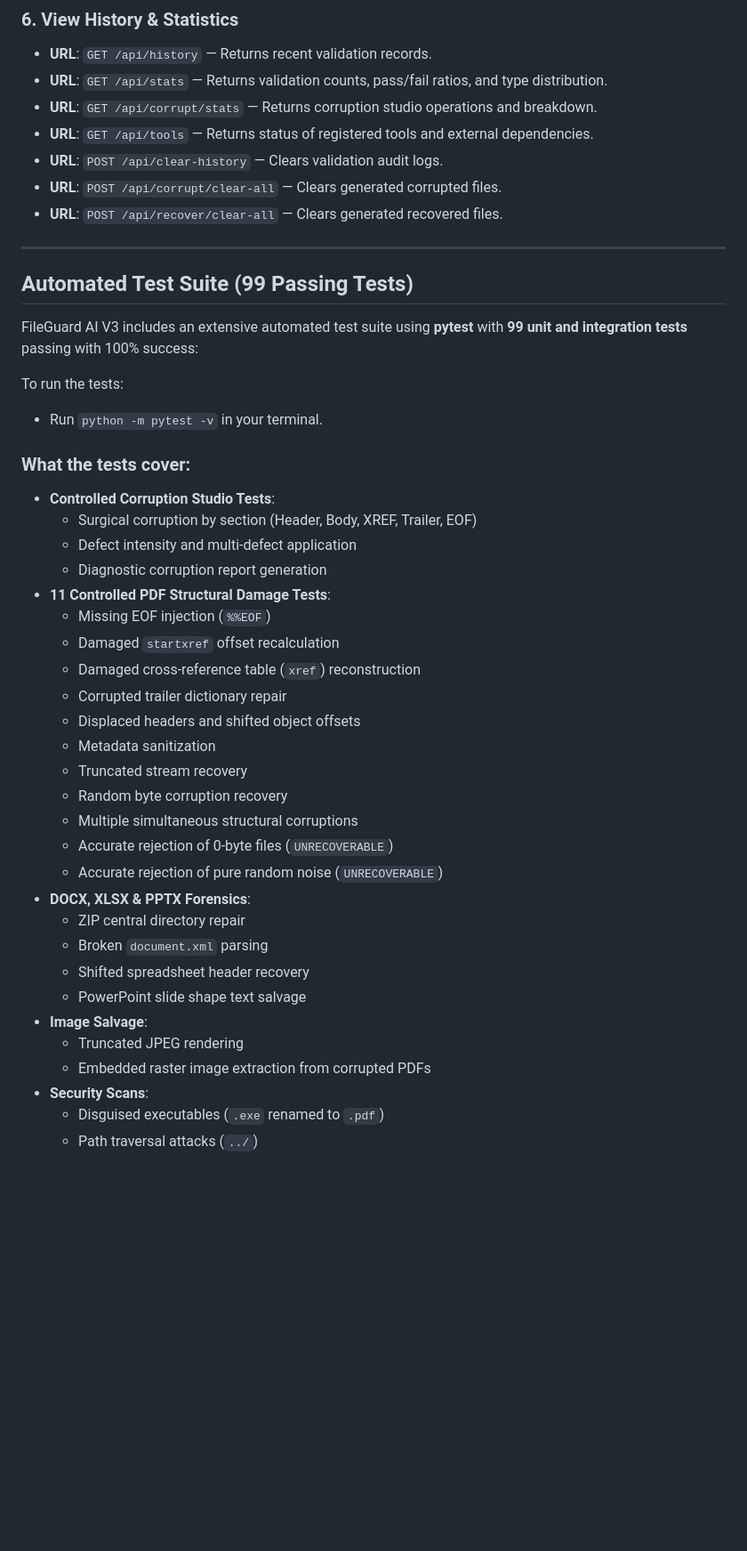
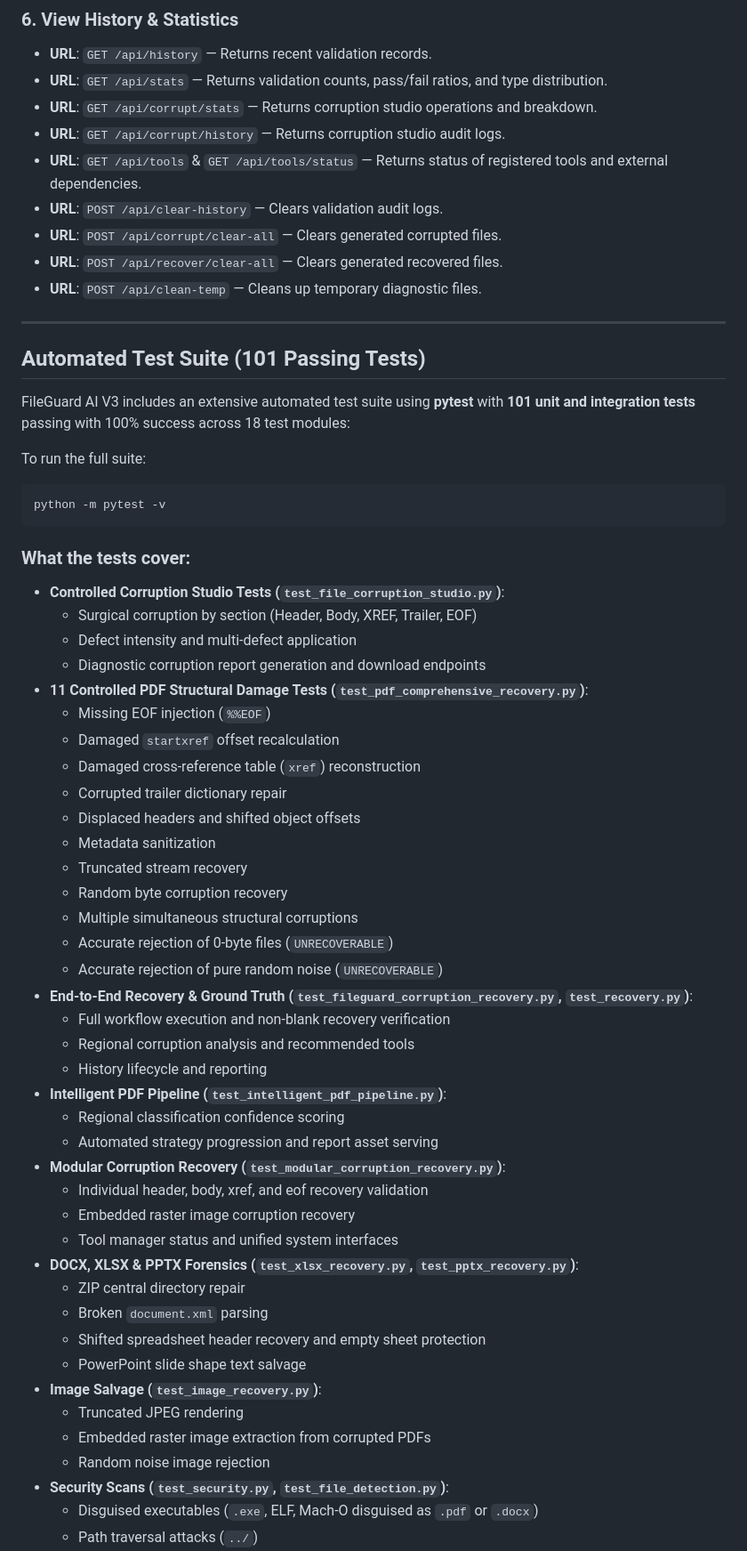
Before and after one commit to Giriraj-M/AI-File-Validation, a Markdown page: README.md, the part around one of its changes. Shown at 89% size. Rendered like a GitHub page; blank space fills up the shorter version.

Commit message:
Update AI File Validation V3 README

````diff
--- a/README.md
+++ b/README.md
@@ -460,26 +477,30 @@ For developers integrating FileGuard AI V3 into external workflows:
 - **URL**: `GET /api/history` — Returns recent validation records.
 - **URL**: `GET /api/stats` — Returns validation counts, pass/fail ratios, and type distribution.
 - **URL**: `GET /api/corrupt/stats` — Returns corruption studio operations and breakdown.
-- **URL**: `GET /api/tools` — Returns status of registered tools and external dependencies.
+- **URL**: `GET /api/corrupt/history` — Returns corruption studio audit logs.
+- **URL**: `GET /api/tools` & `GET /api/tools/status` — Returns status of registered tools and external dependencies.
 - **URL**: `POST /api/clear-history` — Clears validation audit logs.
 - **URL**: `POST /api/corrupt/clear-all` — Clears generated corrupted files.
 - **URL**: `POST /api/recover/clear-all` — Clears generated recovered files.
+- **URL**: `POST /api/clean-temp` — Cleans up temporary diagnostic files.
 
 ---
 
-## Automated Test Suite (99 Passing Tests)
+## Automated Test Suite (101 Passing Tests)
 
-FileGuard AI V3 includes an extensive automated test suite using **pytest** with **99 unit and integration tests** passing with 100% success:
+FileGuard AI V3 includes an extensive automated test suite using **pytest** with **101 unit and integration tests** passing with 100% success across 18 test modules:
 
-To run the tests:
-- Run `python -m pytest -v` in your terminal.
+To run the full suite:
+```bash
+python -m pytest -v
+```
 
 ### What the tests cover:
-- **Controlled Corruption Studio Tests**:
+- **Controlled Corruption Studio Tests (`test_file_corruption_studio.py`)**:
   - Surgical corruption by section (Header, Body, XREF, Trailer, EOF)
   - Defect intensity and multi-defect application
-  - Diagnostic corruption report generation
-- **11 Controlled PDF Structural Damage Tests**:
+  - Diagnostic corruption report generation and download endpoints
+- **11 Controlled PDF Structural Damage Tests (`test_pdf_comprehensive_recovery.py`)**:
   - Missing EOF injection (`%%EOF`)
   - Damaged `startxref` offset recalculation
   - Damaged cross-reference table (`xref`) reconstruction
@@ -491,16 +512,28 @@ To run the tests:
   - Multiple simultaneous structural corruptions
   - Accurate rejection of 0-byte files (`UNRECOVERABLE`)
   - Accurate rejection of pure random noise (`UNRECOVERABLE`)
-- **DOCX, XLSX & PPTX Forensics**:
+- **End-to-End Recovery & Ground Truth (`test_fileguard_corruption_recovery.py`, `test_recovery.py`)**:
+  - Full workflow execution and non-blank recovery verification
+  - Regional corruption analysis and recommended tools
+  - History lifecycle and reporting
+- **Intelligent PDF Pipeline (`test_intelligent_pdf_pipeline.py`)**:
+  - Regional classification confidence scoring
+  - Automated strategy progression and report asset serving
+- **Modular Corruption Recovery (`test_modular_corruption_recovery.py`)**:
+  - Individual header, body, xref, and eof recovery validation
+  - Embedded raster image corruption recovery
+  - Tool manager status and unified system interfaces
+- **DOCX, XLSX & PPTX Forensics (`test_xlsx_recovery.py`, `test_pptx_recovery.py`)**:
   - ZIP central directory repair
   - Broken `document.xml` parsing
-  - Shifted spreadsheet header recovery
+  - Shifted spreadsheet header recovery and empty sheet protection
   - PowerPoint slide shape text salvage
-- **Image Salvage**:
+- **Image Salvage (`test_image_recovery.py`)**:
   - Truncated JPEG rendering
   - Embedded raster image extraction from corrupted PDFs
-- **Security Scans**:
-  - Disguised executables (`.exe` renamed to `.pdf`)
+  - Random noise image rejection
+- **Security Scans (`test_security.py`, `test_file_detection.py`)**:
+  - Disguised executables (`.exe`, ELF, Mach-O disguised as `.pdf` or `.docx`)
   - Path traversal attacks (`../`)
   - Prompt injection attack defense
   - Sensitive PII and credential leak detection
````
Also changed, not shown: other parts of README.md (+118 -98 lines).
